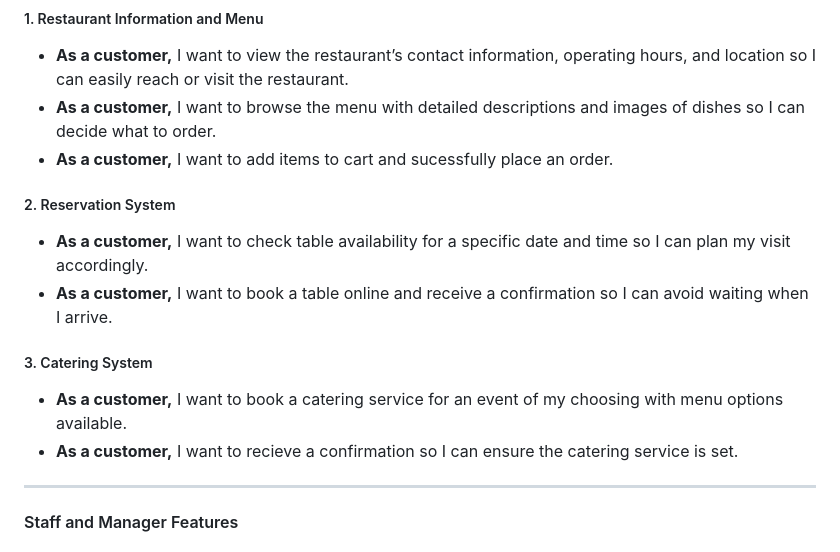
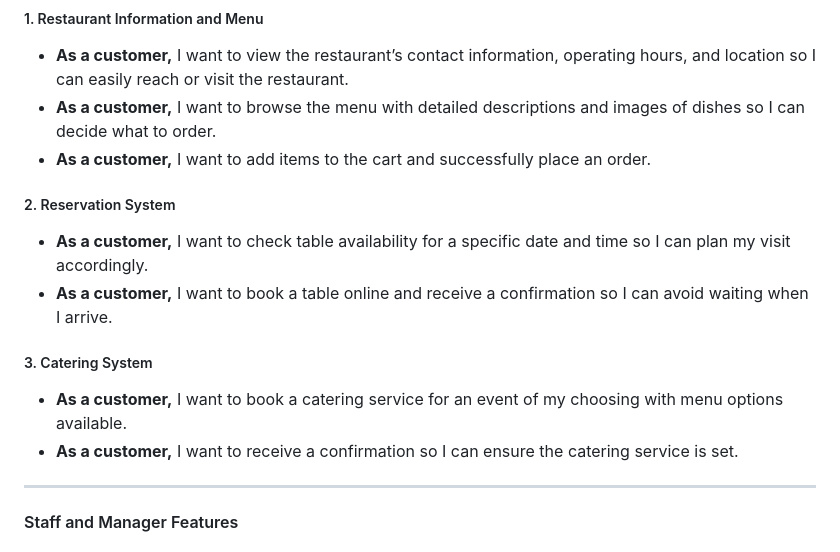
Before and after one commit to 2025SpringSoftwareDev/2025SpringSoftDevProject, a Markdown page: README.md, the part around one of its changes. Drawn GitHub-style.

```diff
--- a/README.md
+++ b/README.md
@@ -15,7 +15,7 @@ Screenshots, UML Diagram, Requirements, and other assignments [here](assignment_
 ##### 1. Restaurant Information and Menu
 - **As a customer,** I want to view the restaurant’s contact information, operating hours, and location so I can easily reach or visit the restaurant.
 - **As a customer,** I want to browse the menu with detailed descriptions and images of dishes so I can decide what to order.
-- **As a customer,** I want to add items to cart and sucessfully place an order.
+- **As a customer,** I want to add items to the cart and successfully place an order.
 
 ##### 2. Reservation System
 - **As a customer,** I want to check table availability for a specific date and time so I can plan my visit accordingly.
@@ -23,7 +23,7 @@ Screenshots, UML Diagram, Requirements, and other assignments [here](assignment_
 
 ##### 3. Catering System
 - **As a customer,** I want to book a catering service for an event of my choosing with menu options available.
-- **As a customer,** I want to recieve a confirmation so I can ensure the catering service is set.
+- **As a customer,** I want to receive a confirmation so I can ensure the catering service is set.
 
 ---
 
```
Also changed, not shown: other parts of README.md (+14 -14 lines).
